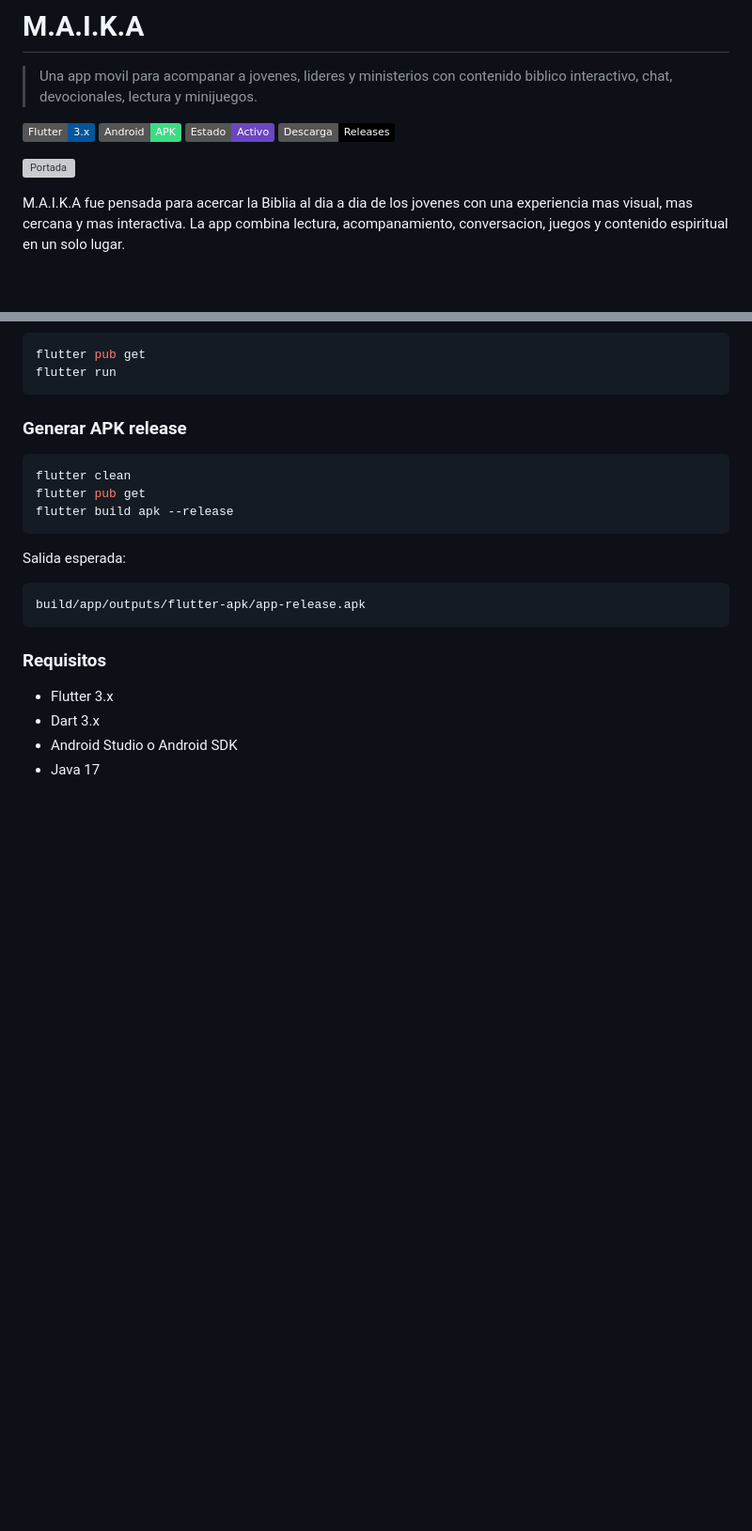
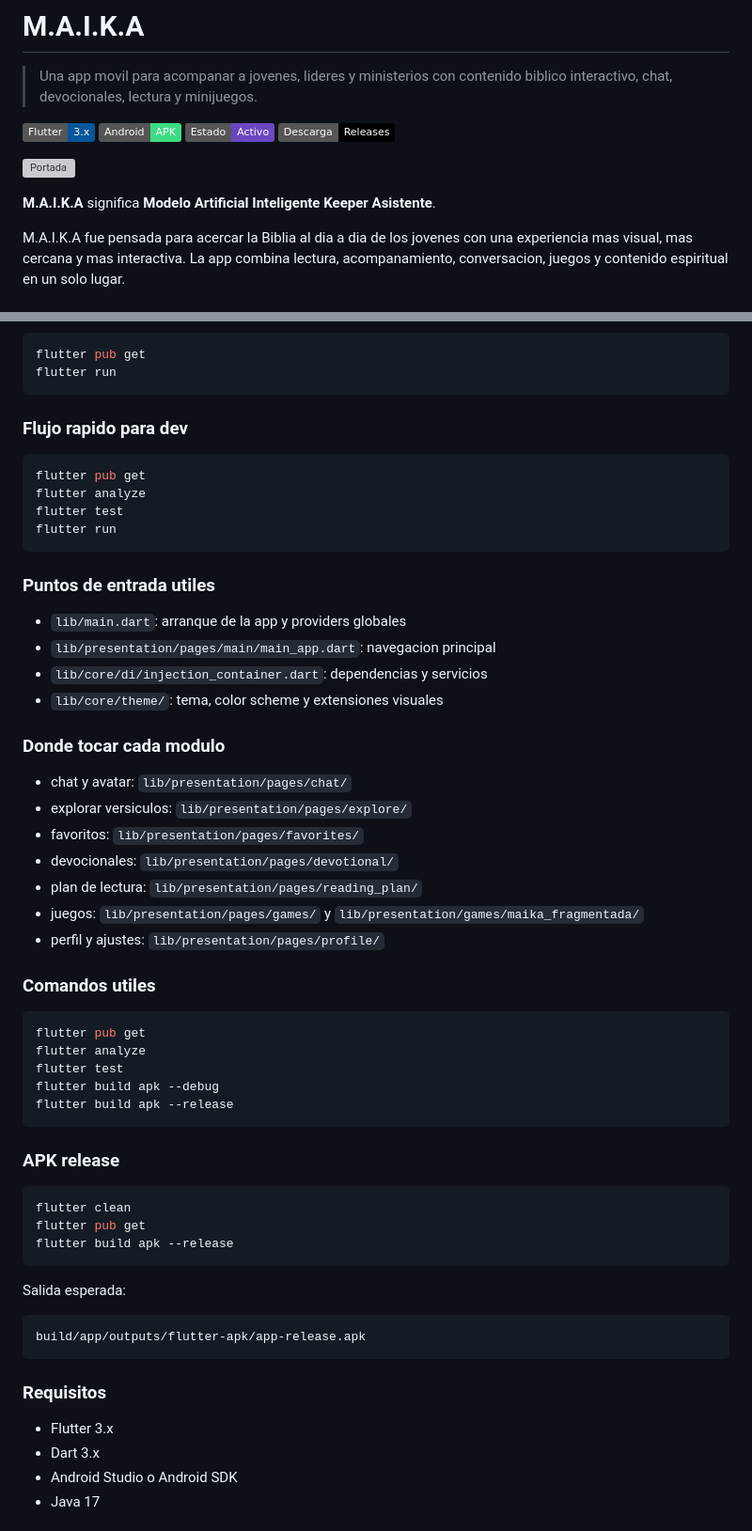
Before and after one commit to joshuaMBux/M.A.I.K.A_estable, a Markdown page: README.md, 2 parts joined by grey strips. Shown at 94% size. Rendered like a GitHub page; badges without logos; blank space fills up the shorter version; grey boxes are pictures that could not be loaded.

Commit message:
docs: expand README acronym and developer guide

````diff
--- a/README.md
+++ b/README.md
@@ -8,6 +8,8 @@
 [![Release](https://img.shields.io/badge/Descarga-Releases-black)](https://github.com/joshuaMBux/M.A.I.K.A_estable/releases/latest)
 
 ![Portada](docs/images/cover.png)
+
+**M.A.I.K.A** significa **Modelo Artificial Inteligente Keeper Asistente**.
 
 M.A.I.K.A fue pensada para acercar la Biblia al dia a dia de los jovenes con una experiencia mas visual, mas cercana y mas interactiva. La app combina lectura, acompanamiento, conversacion, juegos y contenido espiritual en un solo lugar.
 
@@ -100,7 +102,43 @@ flutter pub get
 flutter run
 ```
 
-### Generar APK release
+### Flujo rapido para dev
+
+```powershell
+flutter pub get
+flutter analyze
+flutter test
+flutter run
+```
+
+### Puntos de entrada utiles
+
+- `lib/main.dart`: arranque de la app y providers globales
+- `lib/presentation/pages/main/main_app.dart`: navegacion principal
+- `lib/core/di/injection_container.dart`: dependencias y servicios
+- `lib/core/theme/`: tema, color scheme y extensiones visuales
+
+### Donde tocar cada modulo
+
+- chat y avatar: `lib/presentation/pages/chat/`
+- explorar versiculos: `lib/presentation/pages/explore/`
+- favoritos: `lib/presentation/pages/favorites/`
+- devocionales: `lib/presentation/pages/devotional/`
+- plan de lectura: `lib/presentation/pages/reading_plan/`
+- juegos: `lib/presentation/pages/games/` y `lib/presentation/games/maika_fragmentada/`
+- perfil y ajustes: `lib/presentation/pages/profile/`
+
+### Comandos utiles
+
+```powershell
+flutter pub get
+flutter analyze
+flutter test
+flutter build apk --debug
+flutter build apk --release
+```
+
+### APK release
 
 ```powershell
 flutter clean
````
